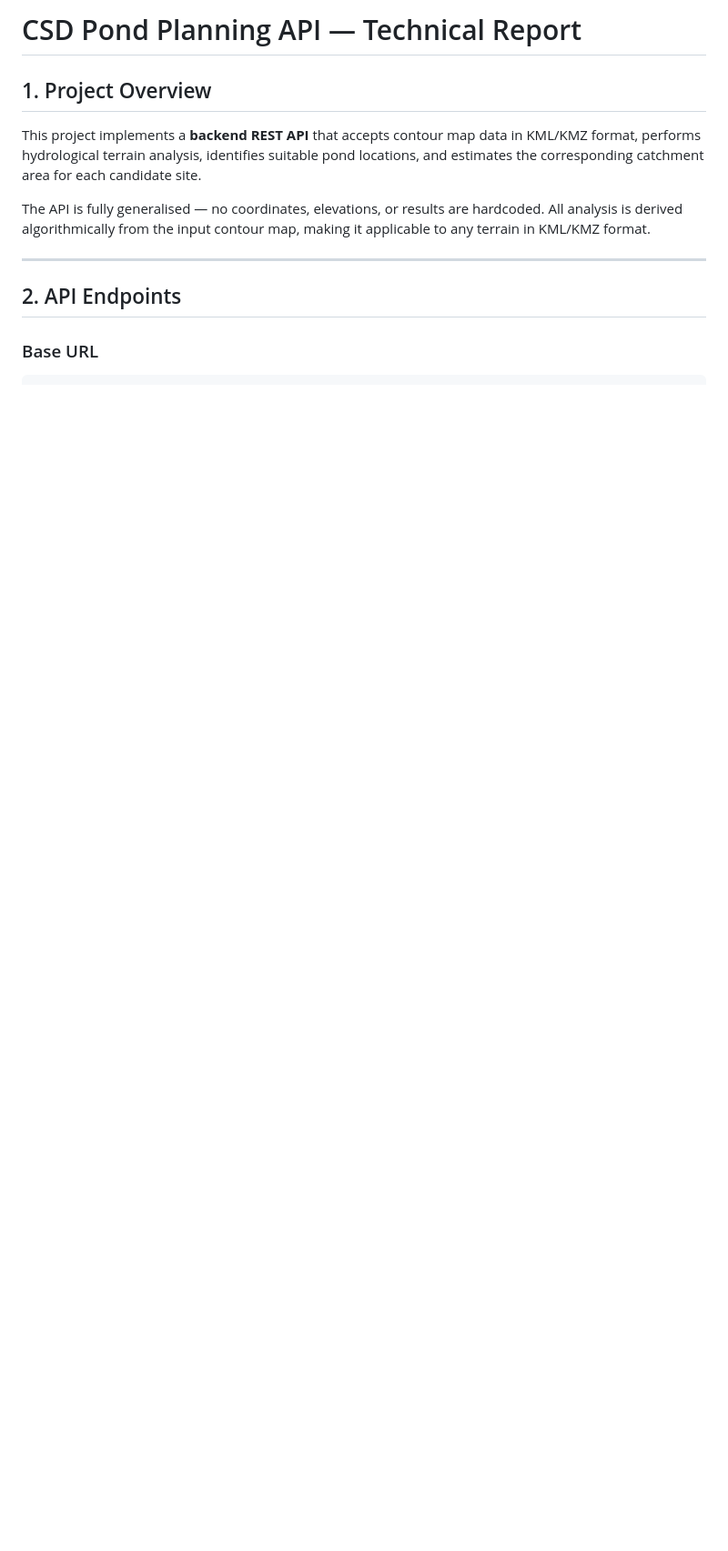
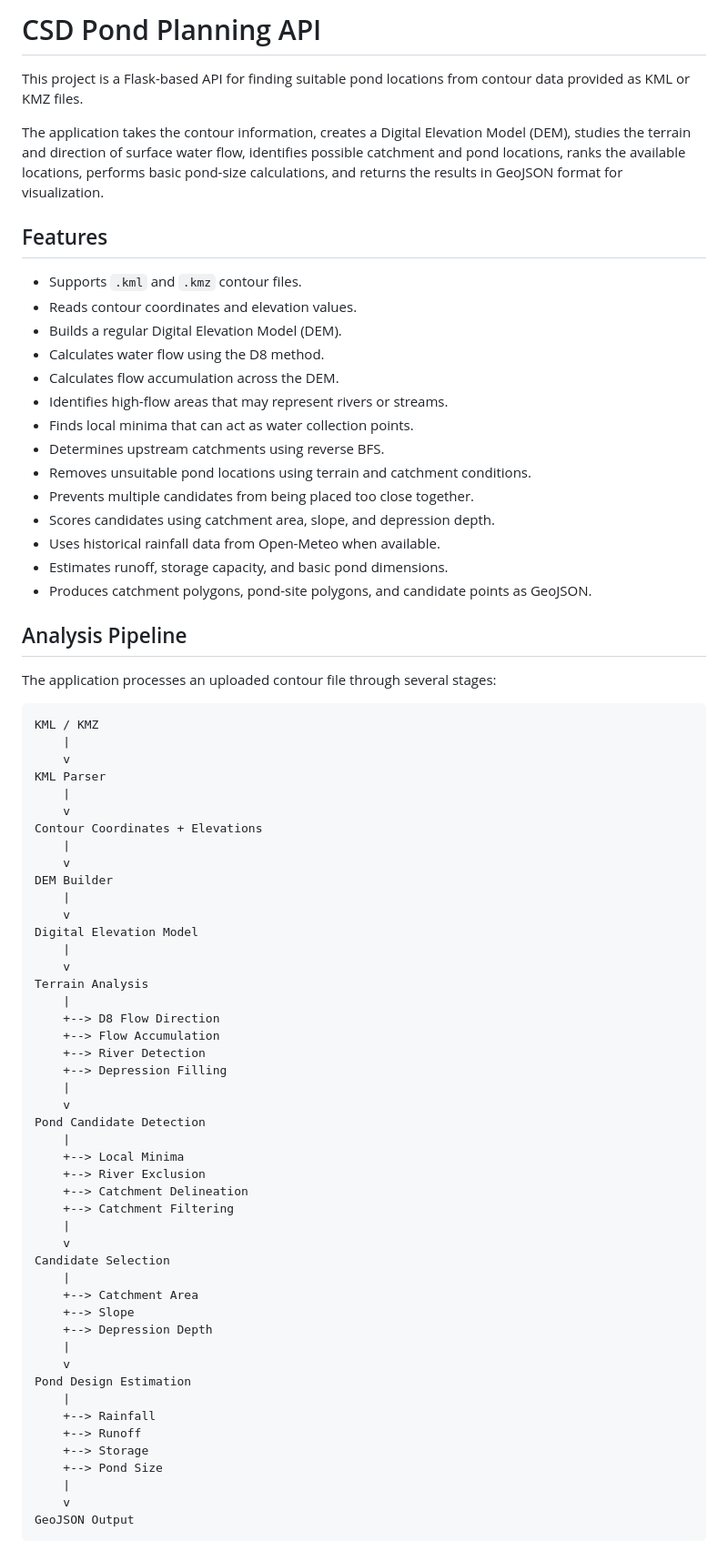
Before and after one commit to harshitha-VGN/candidate_pond_location_finder, a Markdown page: README.md, the part around one of its changes. Shown at 91% size. GitHub-like rendering; blank space fills up the shorter version.

`````diff
--- a/README.md
+++ b/README.md
@@ -1,13 +1,77 @@
-# CSD Pond Planning API — Technical Report
+# CSD Pond Planning API
 
-## 1. Project Overview
+This project is a Flask-based API for finding suitable pond locations from contour data provided as KML or KMZ files.
 
-This project implements a **backend REST API** that accepts contour map data in KML/KMZ format, performs hydrological terrain analysis, identifies suitable pond locations, and estimates the corresponding catchment area for each candidate site.
+The application takes the contour information, creates a Digital Elevation Model (DEM), studies the terrain and direction of surface water flow, identifies possible catchment and pond locations, ranks the available locations, performs basic pond-size calculations, and returns the results in GeoJSON format for visualization.
 
-The API is fully generalised — no coordinates, elevations, or results are hardcoded. All analysis is derived algorithmically from the input contour map, making it applicable to any terrain in KML/KMZ format.
+## Features
 
----
+- Supports `.kml` and `.kmz` contour files.
+- Reads contour coordinates and elevation values.
+- Builds a regular Digital Elevation Model (DEM).
+- Calculates water flow using the D8 method.
+- Calculates flow accumulation across the DEM.
+- Identifies high-flow areas that may represent rivers or streams.
+- Finds local minima that can act as water collection points.
+- Determines upstream catchments using reverse BFS.
+- Removes unsuitable pond locations using terrain and catchment conditions.
+- Prevents multiple candidates from being placed too close together.
+- Scores candidates using catchment area, slope, and depression depth.
+- Uses historical rainfall data from Open-Meteo when available.
+- Estimates runoff, storage capacity, and basic pond dimensions.
+- Produces catchment polygons, pond-site polygons, and candidate points as GeoJSON.
 
-## 2. API Endpoints
+## Analysis Pipeline
 
-### Base URL
+The application processes an uploaded contour file through several stages:
+
+```text
+KML / KMZ
+    |
+    v
+KML Parser
+    |
+    v
+Contour Coordinates + Elevations
+    |
+    v
+DEM Builder
+    |
+    v
+Digital Elevation Model
+    |
+    v
+Terrain Analysis
+    |
+    +--> D8 Flow Direction
+    +--> Flow Accumulation
+    +--> River Detection
+    +--> Depression Filling
+    |
+    v
+Pond Candidate Detection
+    |
+    +--> Local Minima
+    +--> River Exclusion
+    +--> Catchment Delineation
+    +--> Catchment Filtering
+    |
+    v
+Candidate Selection
+    |
+    +--> Catchment Area
+    +--> Slope
+    +--> Depression Depth
+    |
+    v
+Pond Design Estimation
+    |
+    +--> Rainfall
+    +--> Runoff
+    +--> Storage
+    +--> Pond Size
+    |
+    v
+GeoJSON Output
+````
+
`````
Also changed, not shown: other parts of README.md (+304 -241 lines).
